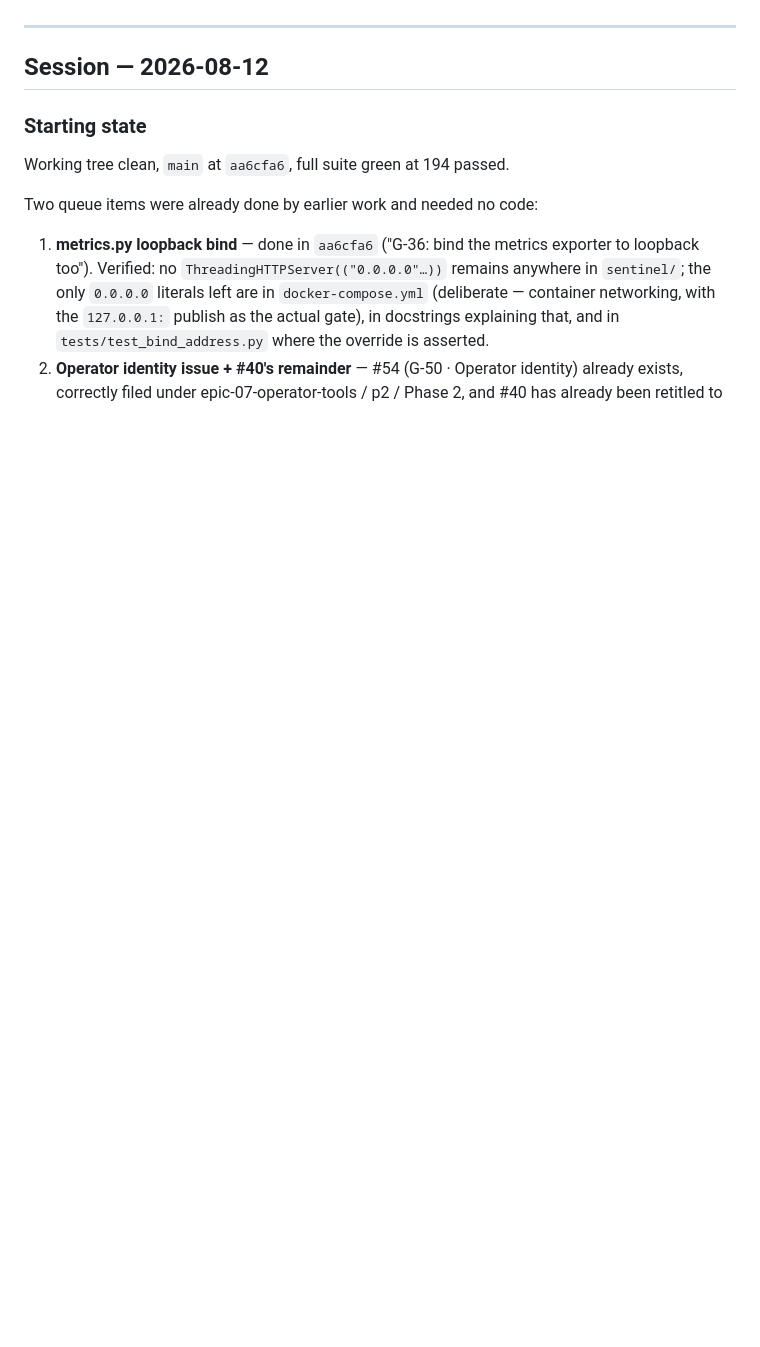
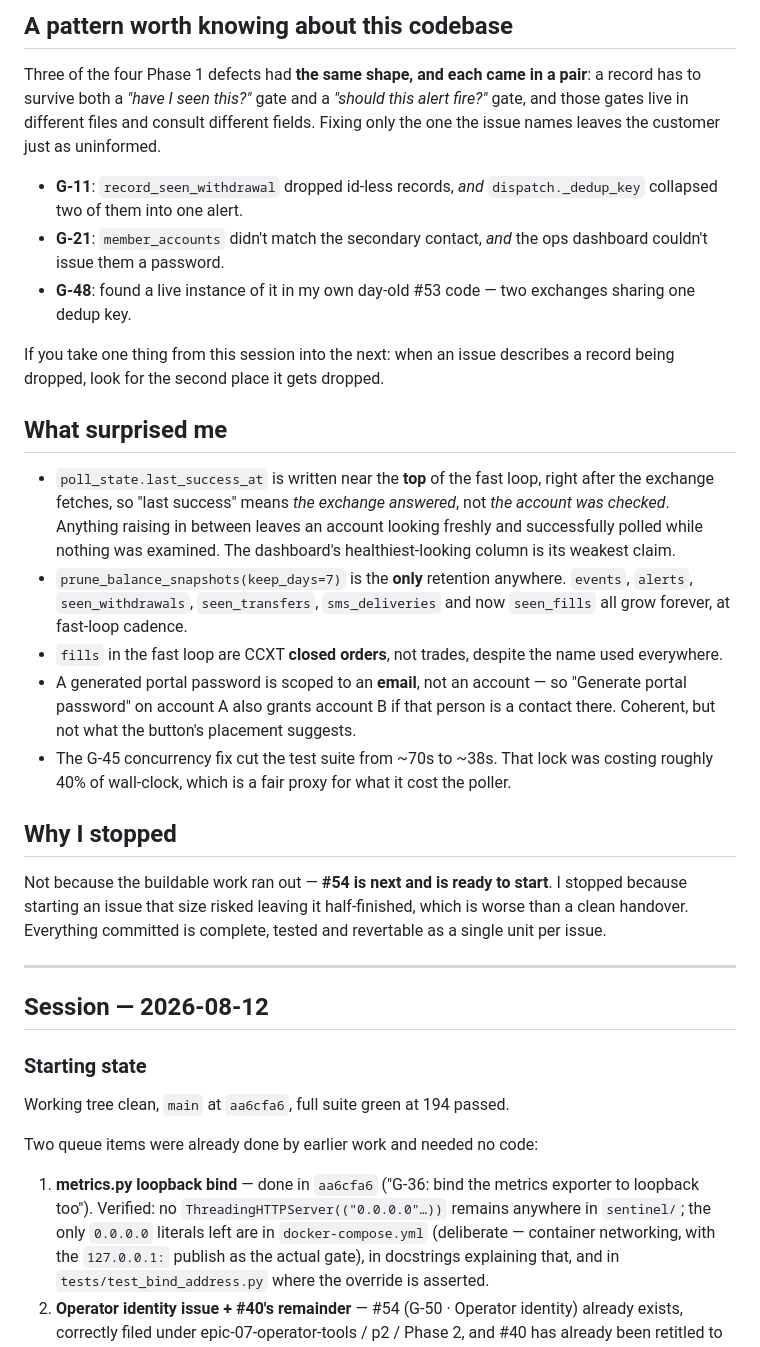
Before and after one commit to erwingarcia1/Minas-AI-Guardian-Bitget-Read-only, a Markdown page: docs/AUTONOMOUS-LOG.md, the part around one of its changes. Rendered like a GitHub page; blank space fills up the shorter version.

```diff
--- a/docs/AUTONOMOUS-LOG.md
+++ b/docs/AUTONOMOUS-LOG.md
@@ -11,3 +71,46 @@ decision before anything can be built.
+## A pattern worth knowing about this codebase
+
+Three of the four Phase 1 defects had **the same shape, and each came in a
+pair**: a record has to survive both a *"have I seen this?"* gate and a
+*"should this alert fire?"* gate, and those gates live in different files and
+consult different fields. Fixing only the one the issue names leaves the
+customer just as uninformed.
+
+- **G-11**: `record_seen_withdrawal` dropped id-less records, *and*
+  `dispatch._dedup_key` collapsed two of them into one alert.
+- **G-21**: `member_accounts` didn't match the secondary contact, *and* the ops
+  dashboard couldn't issue them a password.
+- **G-48**: found a live instance of it in my own day-old #53 code — two
+  exchanges sharing one dedup key.
+
+If you take one thing from this session into the next: when an issue describes
+a record being dropped, look for the second place it gets dropped.
+
+## What surprised me
+
+- `poll_state.last_success_at` is written near the **top** of the fast loop,
+  right after the exchange fetches, so "last success" means *the exchange
+  answered*, not *the account was checked*. Anything raising in between leaves
+  an account looking freshly and successfully polled while nothing was
+  examined. The dashboard's healthiest-looking column is its weakest claim.
+- `prune_balance_snapshots(keep_days=7)` is the **only** retention anywhere.
+  `events`, `alerts`, `seen_withdrawals`, `seen_transfers`, `sms_deliveries`
+  and now `seen_fills` all grow forever, at fast-loop cadence.
+- `fills` in the fast loop are CCXT **closed orders**, not trades, despite the
+  name used everywhere.
+- A generated portal password is scoped to an **email**, not an account — so
+  "Generate portal password" on account A also grants account B if that person
+  is a contact there. Coherent, but not what the button's placement suggests.
+- The G-45 concurrency fix cut the test suite from ~70s to ~38s. That lock was
+  costing roughly 40% of wall-clock, which is a fair proxy for what it cost the
+  poller.
+
+## Why I stopped
+
+Not because the buildable work ran out — **#54 is next and is ready to start**.
+I stopped because starting an issue that size risked leaving it half-finished,
+which is worse than a clean handover. Everything committed is complete,
+tested and revertable as a single unit per issue.
 
 ---
 
```
Also changed, not shown: other parts of docs/AUTONOMOUS-LOG.md (+60 -0 lines).
